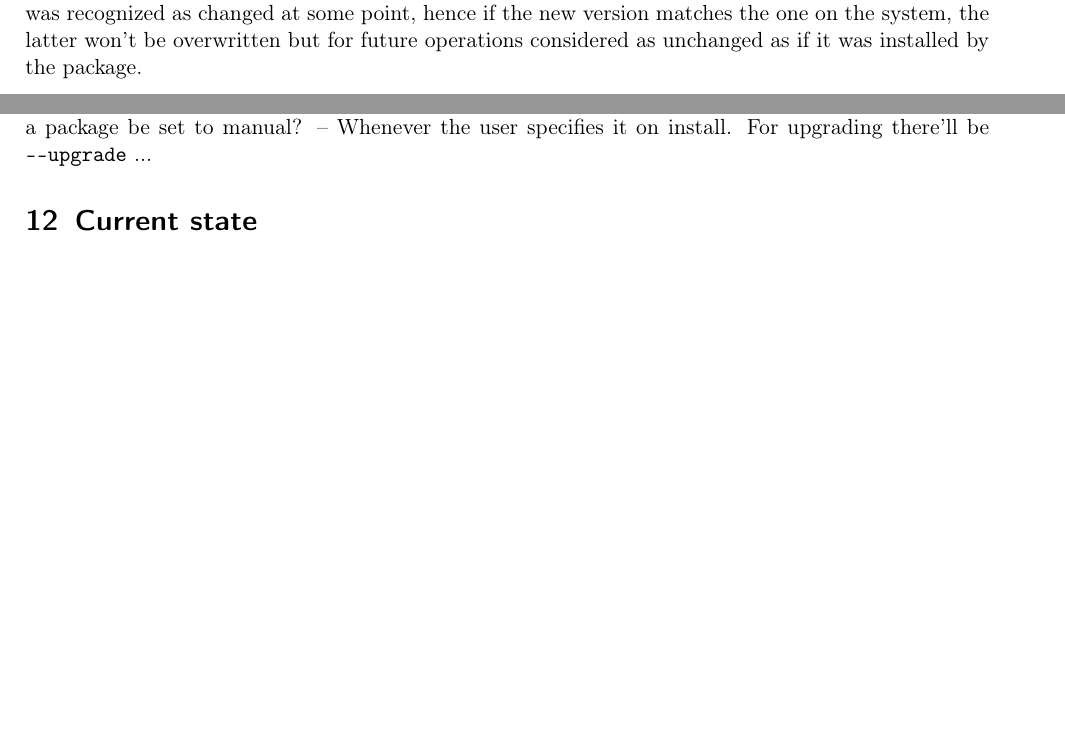
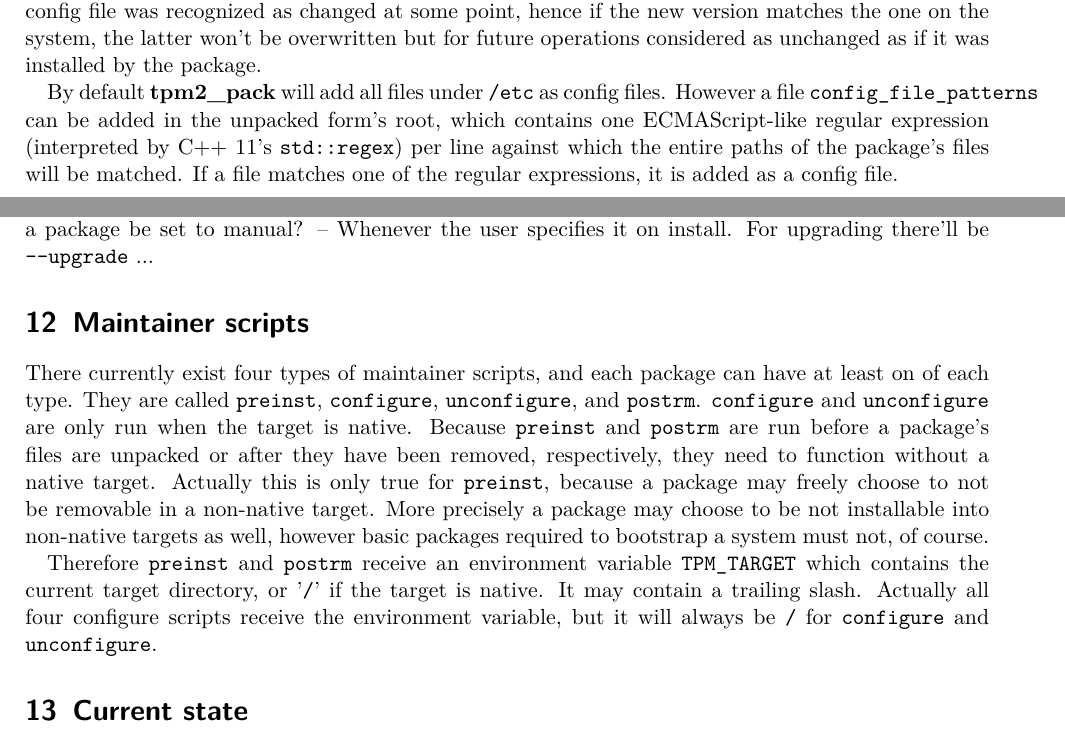
Before and after one commit to erbth/TPM2, a LaTeX document (Documentation/tpm2-dev.LaTeX/tpm2-dev.tex): two parts of pages 9 and 12 of 14, joined at a grey line, cut so that both start at the same text, the shorter picture padded with empty space. Compiled offline with pdfLaTeX.

Commit message:
Environment variable 'TPM_TARGET' for maintainer scripts

```diff
--- a/Documentation/tpm2-dev.LaTeX/tpm2-dev.tex
+++ b/Documentation/tpm2-dev.LaTeX/tpm2-dev.tex
@@ -1,6 +1,7 @@
 % !TeX spellcheck = en_US
 \documentclass[a4paper]{scrartcl}
 \usepackage[left=2cm, right=2cm, top=2cm, bottom=2cm]{geometry}
+\usepackage{lmodern}
 \usepackage{sectsty}
 \usepackage[T1]{fontenc}
 \usepackage[utf8]{inputenc}
@@ -472,6 +473,8 @@
 
 	A config file for which the digest is known (currently all config files) will only be overwritten / deleted during unpacking an archive if it was not changed or deleted. It is considered changed if its digest or type changed. Only links and regular files can be considered config files, and replacing a link with a config file or vice versa means a change in this sense. However the TPM2 does not store if a config file was recognized as changed at some point, hence if the new version matches the one on the system, the latter won't be overwritten but for future operations considered as unchanged as if it was installed by the package.
 
+	By default \program{tpm2\_pack} will add all files under \file{/etc} as config files. However a file \file{config\_file\_patterns} can be added in the unpacked form's root, which contains one ECMAScript-like regular expression (interpreted by C++ 11's \texttt{std::regex}) per line against which the entire paths of the package's files will be matched. If a file matches one of the regular expressions, it is added as a config file.
+
 
 	\section{different forms of packages}
 	\label{sec:differnt_forms_of_packages}
@@ -657,6 +660,14 @@
 	There are two reasons to install a package: (a) because the user wanted it (manual) and (b) because another package depends on it (and the user did not explicitly install it, automatic). So, when shall a package be set to manual? -- Whenever the user specifies it on install. For upgrading there'll be \texttt{-{}-upgrade} ...
 
 
+	\section{Maintainer scripts}
+	\label{sec:maintainer_scripts}
+
+	There currently exist four types of maintainer scripts, and each package can have at least on of each type. They are called \script{preinst}, \script{configure}, \script{unconfigure}, and \script{postrm}. \script{configure} and \script{unconfigure} are only run when the target is native. Because \script{preinst} and \script{postrm} are run before a package's files are unpacked or after they have been removed, respectively, they need to function without a native target. Actually this is only true for \script{preinst}, because a package may freely choose to not be removable in a non-native target. More precisely a package may choose to be not installable into non-native targets as well, however basic packages required to bootstrap a system must not, of course.
+
+	Therefore \script{preinst} and \script{postrm} receive an environment variable \texttt{TPM\_TARGET} which contains the current target directory, or '\texttt{/}' if the target is native. It may contain a trailing slash. Actually all four configure scripts receive the environment variable, but it will always be \texttt{/} for \script{configure} and \script{unconfigure}.
+
+
 
 
 
```
Also changed, not shown: 3 other files.
